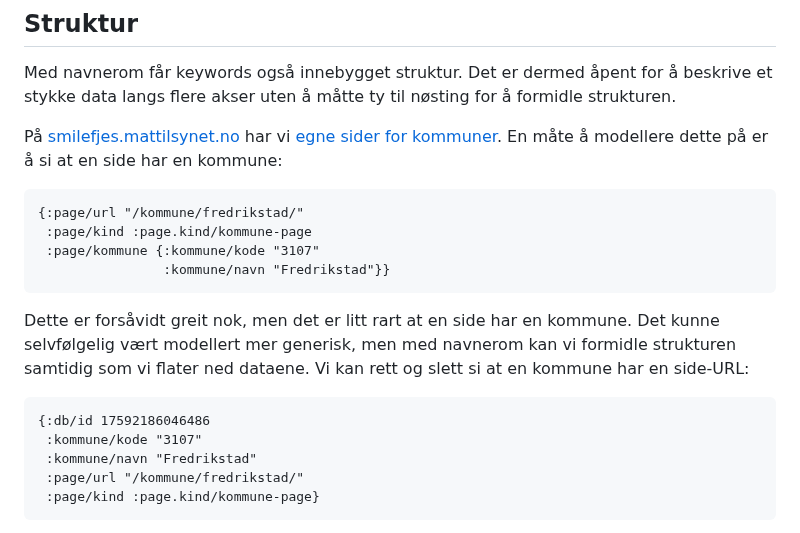
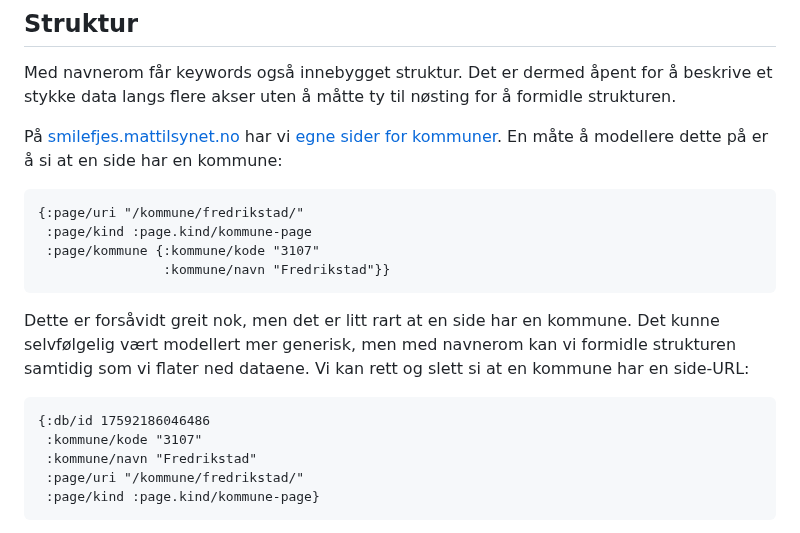
Before and after one commit to Mattilsynet/parenteser, a Markdown page: content/blog-posts/nokler.md, the part around the change. Drawn GitHub-style.

Commit message:
Fiks typo

````diff
--- a/content/blog-posts/nokler.md
+++ b/content/blog-posts/nokler.md
@@ -89,7 +89,7 @@ sider for kommuner](https://smilefjes.mattilsynet.no/kommune/fredrikstad/). En
 måte å modellere dette på er å si at en side har en kommune:
 
 ```clj
-{:page/url "/kommune/fredrikstad/"
+{:page/uri "/kommune/fredrikstad/"
  :page/kind :page.kind/kommune-page
  :page/kommune {:kommune/kode "3107"
                 :kommune/navn "Fredrikstad"}}
@@ -104,7 +104,7 @@ at en kommune har en side-URL:
 {:db/id 17592186046486
  :kommune/kode "3107"
  :kommune/navn "Fredrikstad"
- :page/url "/kommune/fredrikstad/"
+ :page/uri "/kommune/fredrikstad/"
  :page/kind :page.kind/kommune-page}
 ```
 
````
Also changed, not shown: content/blog-posts/kommuner-voila.md (+1 -1 lines).
